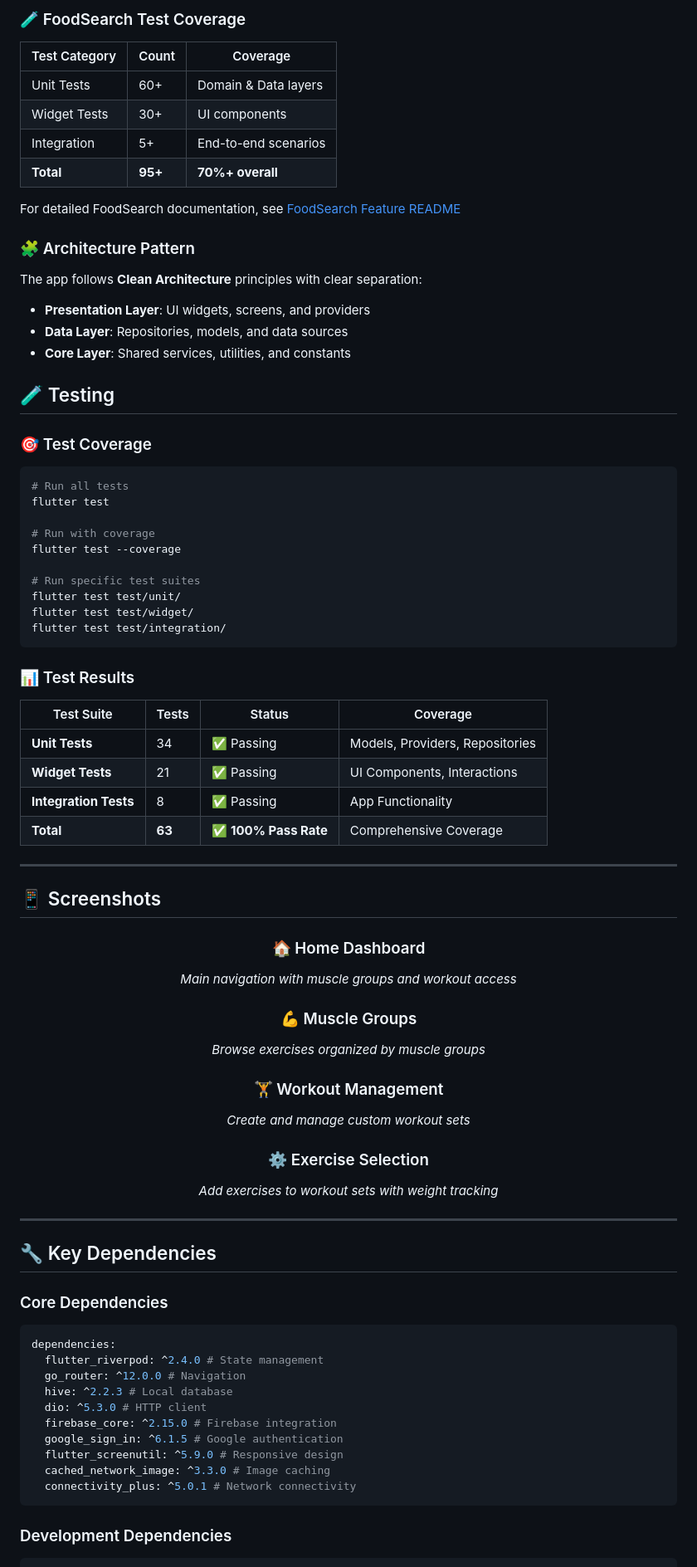
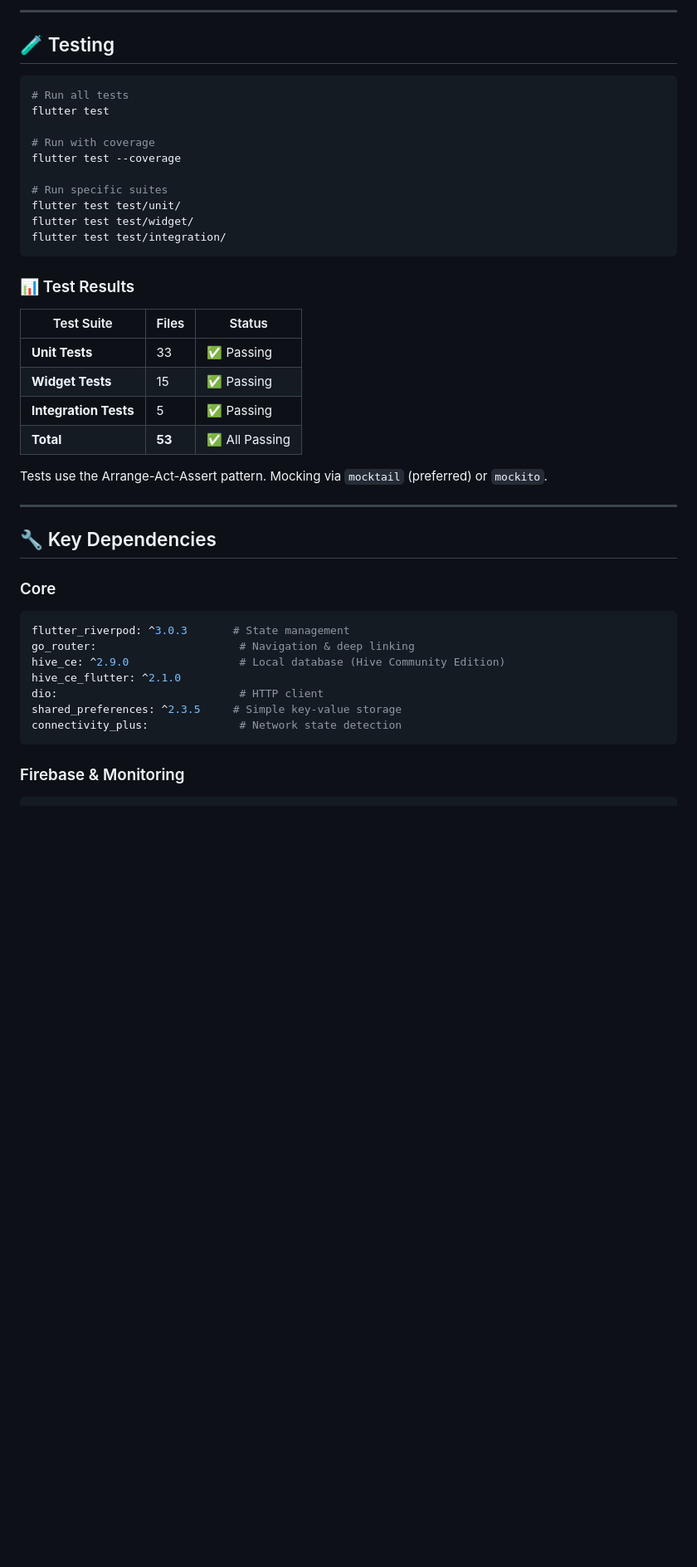
Before and after one commit to MohamedRefaat90/Warrior_App, a Markdown page: README.md, the part around one of its changes. Shown at 83% size. Rendered like a GitHub page; blank space fills up the shorter version.

````diff
--- a/README.md
+++ b/README.md
@@ -163,26 +126,7 @@ lib/features/FoodSearch/
 
-### 🧪 FoodSearch Test Coverage
-
-| Test Category | Count | Coverage |
-| ------------- | ----- | -------- |
-| Unit Tests    | 60+   | Domain & Data layers |
-| Widget Tests  | 30+   | UI components |
-| Integration   | 5+    | End-to-end scenarios |
-| **Total**     | **95+** | **70%+ overall** |
-
-For detailed FoodSearch documentation, see [FoodSearch Feature README](./lib/features/FoodSearch/README.md)
-
-### 🧩 Architecture Pattern
-
-The app follows **Clean Architecture** principles with clear separation:
-
-- **Presentation Layer**: UI widgets, screens, and providers
-- **Data Layer**: Repositories, models, and data sources
-- **Core Layer**: Shared services, utilities, and constants
+---
 
 ## 🧪 Testing
-
-### 🎯 Test Coverage
 
 ```bash
 # Run all tests
@@ -191,7 +135,7 @@ flutter test
 # Run with coverage
 flutter test --coverage
 
-# Run specific test suites
+# Run specific suites
 flutter test test/unit/
 flutter test test/widget/
 flutter test test/integration/
@@ -199,56 +143,31 @@ flutter test test/integration/
 
 ### 📊 Test Results
 
-| Test Suite            | Tests  | Status                | Coverage                        |
-| --------------------- | ------ | --------------------- | ------------------------------- |
-| **Unit Tests**        | 34     | ✅ Passing            | Models, Providers, Repositories |
-| **Widget Tests**      | 21     | ✅ Passing            | UI Components, Interactions     |
-| **Integration Tests** | 8      | ✅ Passing            | App Functionality               |
-| **Total**             | **63** | ✅ **100% Pass Rate** | Comprehensive Coverage          |
+| Test Suite            | Files  | Status         |
+| --------------------- | ------ | -------------- |
+| **Unit Tests**        | 33     | ✅ Passing     |
+| **Widget Tests**      | 15     | ✅ Passing     |
+| **Integration Tests** | 5      | ✅ Passing     |
+| **Total**             | **53** | ✅ All Passing |
 
----
-
-## 📱 Screenshots
-
-<div align="center">
-
-### 🏠 Home Dashboard
-
-_Main navigation with muscle groups and workout access_
-
-### 💪 Muscle Groups
-
-_Browse exercises organized by muscle groups_
-
-### 🏋️ Workout Management
-
-_Create and manage custom workout sets_
-
-### ⚙️ Exercise Selection
-
-_Add exercises to workout sets with weight tracking_
-
-</div>
+Tests use the Arrange-Act-Assert pattern. Mocking via `mocktail` (preferred) or `mockito`.
 
 ---
 
 ## 🔧 Key Dependencies
 
-### Core Dependencies
+### Core
 
 ```yaml
-dependencies:
-  flutter_riverpod: ^2.4.0 # State management
-  go_router: ^12.0.0 # Navigation
-  hive: ^2.2.3 # Local database
-  dio: ^5.3.0 # HTTP client
-  firebase_core: ^2.15.0 # Firebase integration
-  google_sign_in: ^6.1.5 # Google authentication
-  flutter_screenutil: ^5.9.0 # Responsive design
-  cached_network_image: ^3.3.0 # Image caching
-  connectivity_plus: ^5.0.1 # Network connectivity
+flutter_riverpod: ^3.0.3       # State management
+go_router:                      # Navigation & deep linking
+hive_ce: ^2.9.0                 # Local database (Hive Community Edition)
+hive_ce_flutter: ^2.1.0
+dio:                            # HTTP client
+shared_preferences: ^2.3.5     # Simple key-value storage
+connectivity_plus:              # Network state detection
 ```
 
-### Development Dependencies
+### Firebase & Monitoring
 
 ```yaml
````
Also changed, not shown: other parts of README.md (+161 -195 lines).
